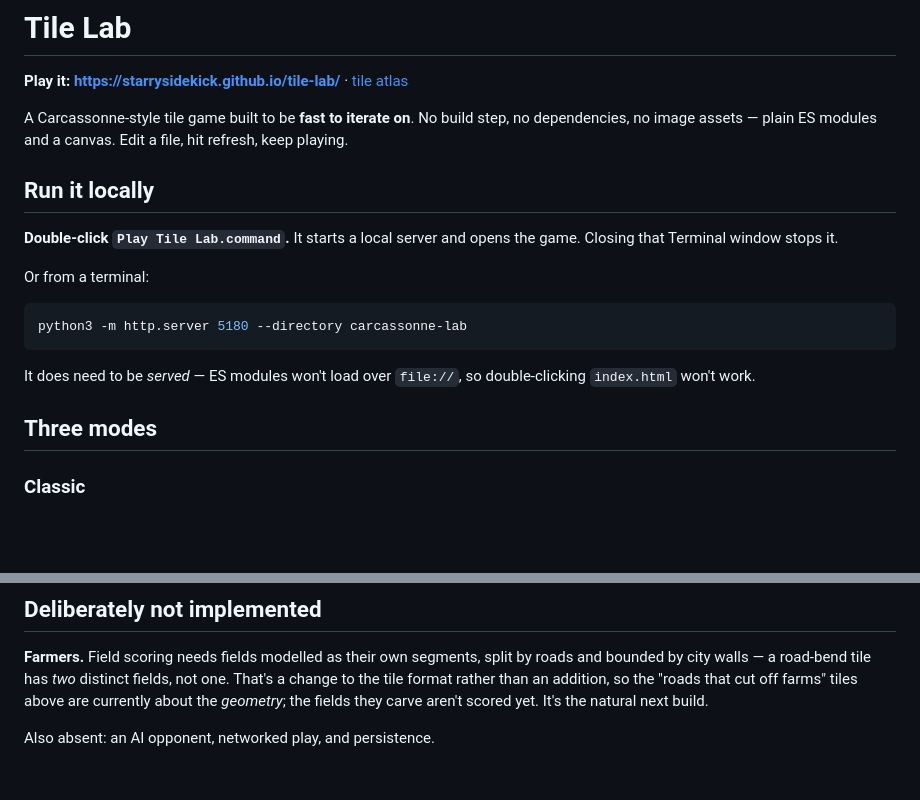
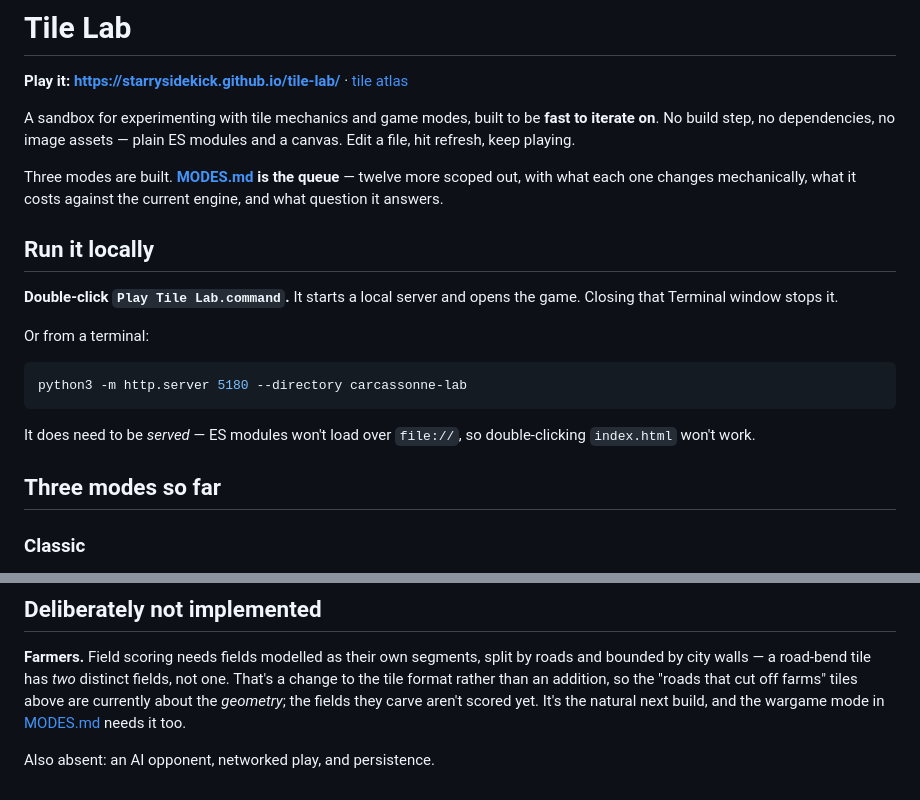
Before and after one commit to StarrySidekick/tile-lab, a Markdown page: README.md, 2 parts joined by grey strips. GitHub-like rendering; blank space fills up the shorter version.

```diff
--- a/README.md
+++ b/README.md
@@ -3,9 +3,13 @@
 **Play it: <https://starrysidekick.github.io/tile-lab/>**
 · [tile atlas](https://starrysidekick.github.io/tile-lab/atlas.html)
 
-A Carcassonne-style tile game built to be **fast to iterate on**. No build step, no
-dependencies, no image assets — plain ES modules and a canvas. Edit a file, hit
-refresh, keep playing.
+A sandbox for experimenting with tile mechanics and game modes, built to be
+**fast to iterate on**. No build step, no dependencies, no image assets — plain
+ES modules and a canvas. Edit a file, hit refresh, keep playing.
+
+Three modes are built. **[MODES.md](MODES.md) is the queue** — twelve more
+scoped out, with what each one changes mechanically, what it costs against the
+current engine, and what question it answers.
 
 ## Run it locally
 
@@ -21,7 +25,7 @@ python3 -m http.server 5180 --directory carcassonne-lab
 It does need to be *served* — ES modules won't load over `file://`, so
 double-clicking `index.html` won't work.
 
-## Three modes
+## Three modes so far
 
 ### Classic
 
@@ -257,6 +261,7 @@ and keep them in the journal, so a run becomes a story you can retell.
 roads and bounded by city walls — a road-bend tile has *two* distinct fields,
 not one. That's a change to the tile format rather than an addition, so the
 "roads that cut off farms" tiles above are currently about the *geometry*; the
-fields they carve aren't scored yet. It's the natural next build.
+fields they carve aren't scored yet. It's the natural next build, and the
+wargame mode in [MODES.md](MODES.md) needs it too.
 
 Also absent: an AI opponent, networked play, and persistence.
```
Also changed, not shown: MODES.md (added, +494 -0 lines).
